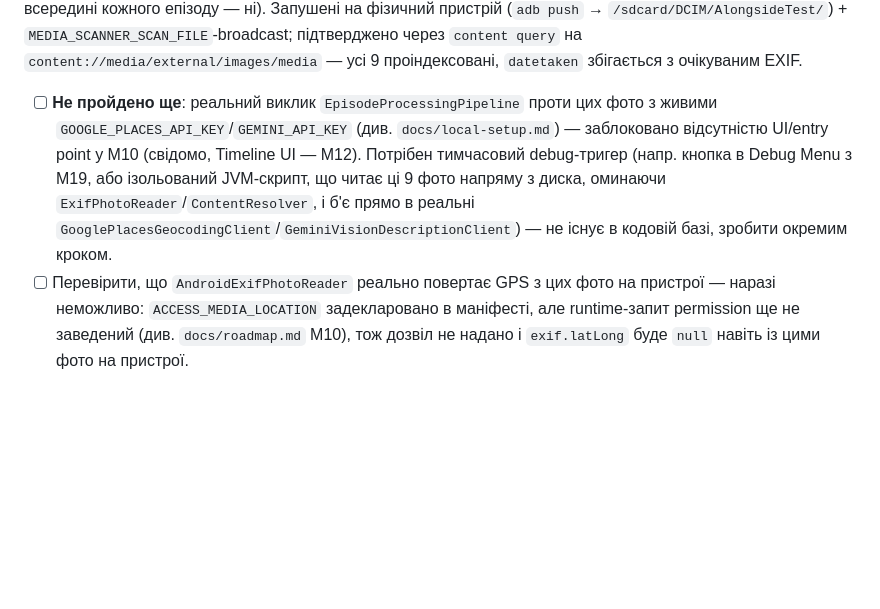
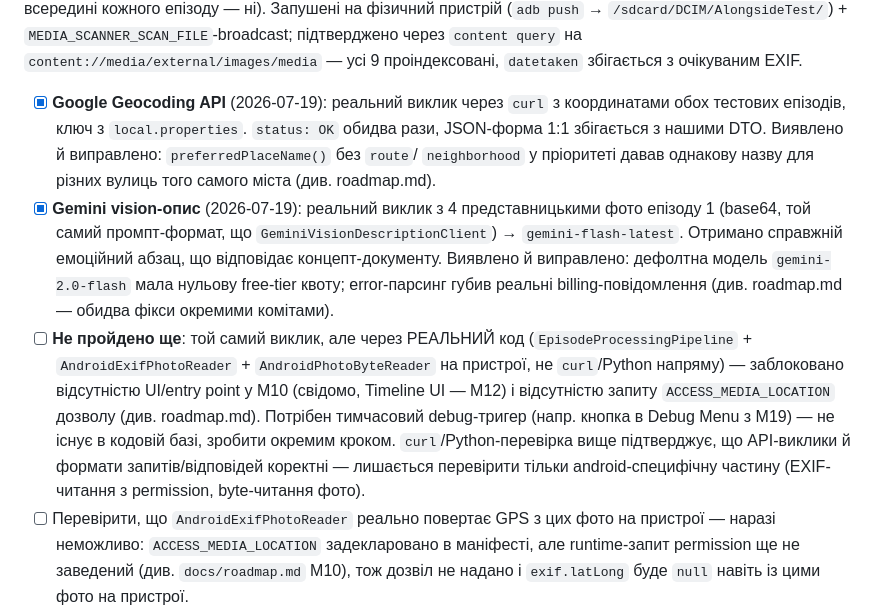
Before and after one commit to shaposhnyk-maxym/alongisde, a Markdown page: docs/manual-checklists.md, the part around the change. Drawn GitHub-style; blank space fills up the shorter version.

Commit message:
docs: record real end-to-end Gemini/Places API validation
Both external APIs manually smoke-tested for real (curl/Python, real
keys, real test photos) - Geocoding and Gemini vision both confirmed
working with our exact request/response shapes. Remaining gap is
narrower now: only the Android-specific capture path (ExifPhotoReader
+ permission grant + a debug trigger point) still needs a real
on-device run, not the API integrations themselves.

Co-Authored-By: Claude Sonnet 5 <noreply@anthropic.com>
Claude-Session: https://claude.ai/code/session_01FMZjXwZiDcRq2dpZEbTaXe

```diff
--- a/docs/manual-checklists.md
+++ b/docs/manual-checklists.md
@@ -67,15 +67,31 @@ Accept-критеріїв: реальний наскрізний прогін (
 підтверджено через `content query` на `content://media/external/images/media`
 — усі 9 проіндексовані, `datetaken` збігається з очікуваним EXIF.
 
-- [ ] **Не пройдено ще**: реальний виклик `EpisodeProcessingPipeline`
-      проти цих фото з живими `GOOGLE_PLACES_API_KEY`/`GEMINI_API_KEY`
-      (див. `docs/local-setup.md`) — заблоковано відсутністю UI/entry
-      point у M10 (свідомо, Timeline UI — M12). Потрібен тимчасовий
-      debug-тригер (напр. кнопка в Debug Menu з M19, або ізольований
-      JVM-скрипт, що читає ці 9 фото напряму з диска, оминаючи
-      `ExifPhotoReader`/`ContentResolver`, і б'є прямо в реальні
-      `GooglePlacesGeocodingClient`/`GeminiVisionDescriptionClient`) —
-      не існує в кодовій базі, зробити окремим кроком.
+- [x] **Google Geocoding API** (2026-07-19): реальний виклик через `curl`
+      з координатами обох тестових епізодів, ключ з `local.properties`.
+      `status: OK` обидва рази, JSON-форма 1:1 збігається з нашими DTO.
+      Виявлено й виправлено: `preferredPlaceName()` без `route`/
+      `neighborhood` у пріоритеті давав однакову назву для різних вулиць
+      того самого міста (див. roadmap.md).
+- [x] **Gemini vision-опис** (2026-07-19): реальний виклик з 4 представницькими
+      фото епізоду 1 (base64, той самий промпт-формат, що
+      `GeminiVisionDescriptionClient`) → `gemini-flash-latest`. Отримано
+      справжній емоційний абзац, що відповідає концепт-документу.
+      Виявлено й виправлено: дефолтна модель `gemini-2.0-flash` мала
+      нульову free-tier квоту; error-парсинг губив реальні
+      billing-повідомлення (див. roadmap.md — обидва фікси окремими
+      комітами).
+- [ ] **Не пройдено ще**: той самий виклик, але через РЕАЛЬНИЙ код
+      (`EpisodeProcessingPipeline` + `AndroidExifPhotoReader` +
+      `AndroidPhotoByteReader` на пристрої, не `curl`/Python напряму) —
+      заблоковано відсутністю UI/entry point у M10 (свідомо, Timeline
+      UI — M12) і відсутністю запиту `ACCESS_MEDIA_LOCATION` дозволу
+      (див. roadmap.md). Потрібен тимчасовий debug-тригер (напр. кнопка
+      в Debug Menu з M19) — не існує в кодовій базі, зробити окремим
+      кроком. `curl`/Python-перевірка вище підтверджує, що API-виклики й
+      формати запитів/відповідей коректні — лишається перевірити тільки
+      android-специфічну частину (EXIF-читання з permission, byte-читання
+      фото).
 - [ ] Перевірити, що `AndroidExifPhotoReader` реально повертає GPS з цих
       фото на пристрої — наразі неможливо: `ACCESS_MEDIA_LOCATION`
       задекларовано в маніфесті, але runtime-запит permission ще не
```
Also changed, not shown: docs/roadmap.md (+19 -0 lines).
